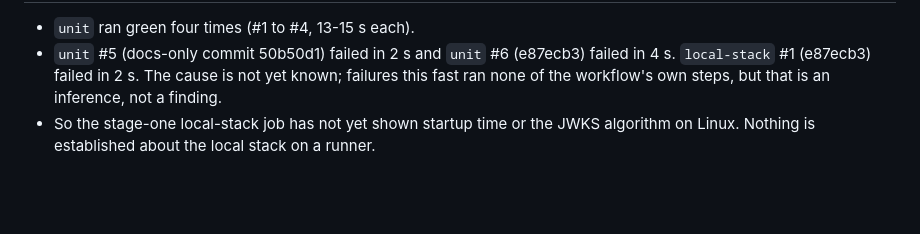
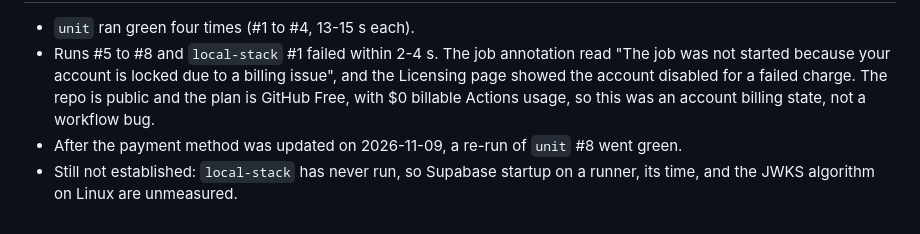
Before and after one commit to UtkarshPhatale/RAG-ask-my-codebase, a Markdown page: docs/phase3_plan.md, the part around one of its changes. Rendered like a GitHub page; blank space fills up the shorter version.

Commit message:
docs: record the cause of the failed CI runs (billing lock)
The failed runs were never started: the job annotation said the account was locked due to a billing issue, and the Licensing page showed a failed charge. The repo is public on the Free plan with no billable Actions usage, so this was not a workflow defect. A re-run after updating the payment method went green. local-stack has still never run on a runner.

```diff
--- a/docs/phase3_plan.md
+++ b/docs/phase3_plan.md
@@ -90,7 +90,10 @@ within 90 days. Consequences:
 
 - `unit` ran green four times (#1 to #4, 13-15 s each).
-- `unit` #5 (docs-only commit 50b50d1) failed in 2 s and `unit` #6 (e87ecb3) failed in
-  4 s. `local-stack` #1 (e87ecb3) failed in 2 s. The cause is not yet known; failures this
-  fast ran none of the workflow's own steps, but that is an inference, not a finding.
-- So the stage-one local-stack job has not yet shown startup time or the JWKS algorithm
-  on Linux. Nothing is established about the local stack on a runner.
+- Runs #5 to #8 and `local-stack` #1 failed within 2-4 s. The job annotation read "The job
+  was not started because your account is locked due to a billing issue", and the
+  Licensing page showed the account disabled for a failed charge. The repo is public and
+  the plan is GitHub Free, with $0 billable Actions usage, so this was an account billing
+  state, not a workflow bug.
+- After the payment method was updated on 2026-11-09, a re-run of `unit` #8 went green.
+- Still not established: `local-stack` has never run, so Supabase startup on a runner,
+  its time, and the JWKS algorithm on Linux are unmeasured.
```
Also changed, not shown: other parts of docs/phase3_plan.md (+1 -1 lines).
